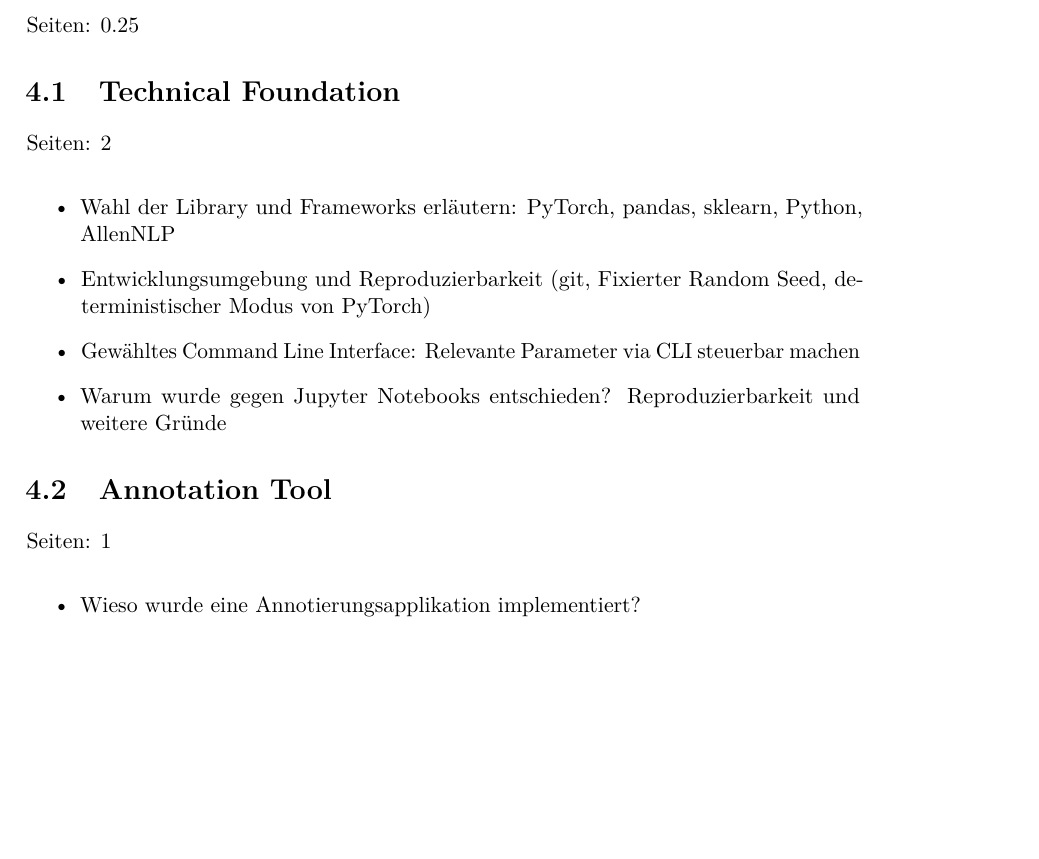
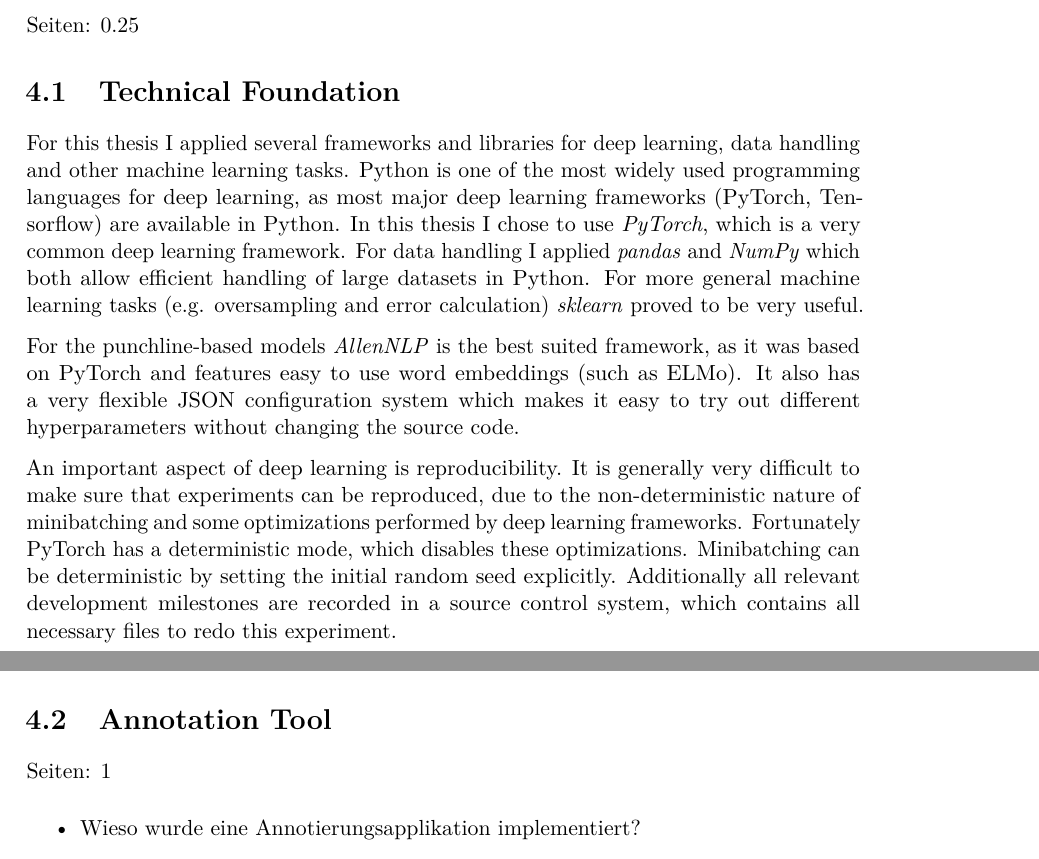
Before and after one commit to metzzo/deephumor, a LaTeX thesis (documentation/thesis/thesis.tex): part of page 59 of 84 before the commit and two parts of pages 59 and 60 of 84 after it, the two joined at a grey line, cut so that both start at the same text, the shorter picture padded with empty space. Compiled offline with pdfLaTeX.

Commit message:
begin with implementation

```diff
--- a/documentation/thesis/thesis.tex
+++ b/documentation/thesis/thesis.tex
@@ -1928,6 +1928,19 @@ Seiten: 0.25
 
 \section{Technical Foundation}
 
+% TODO: Referenzen
+% TODO: Eventuell mehr auf die Frameworks eingehen
+
+For this thesis I applied several frameworks and libraries for deep learning, data handling and other machine learning tasks. Python is one of the most widely used programming languages for deep learning, as most major deep learning frameworks (PyTorch, Tensorflow) are available in Python. In this thesis I chose to use \textit{PyTorch}, which is a very common deep learning framework. For data handling I applied \textit{pandas} and \textit{NumPy} which both allow efficient handling of large datasets in Python. For more general machine learning tasks (e.g. oversampling and error calculation) \textit{sklearn} proved to be very useful.
+
+For the punchline-based models \textit{AllenNLP} is the best suited framework, as it was based on PyTorch and features easy to use word embeddings (such as ELMo). It also has a very flexible JSON configuration system which makes it easy to try out different hyperparameters without changing the source code.
+
+An important aspect of deep learning is reproducibility. It is generally very difficult to make sure that experiments can be reproduced, due to the non-deterministic nature of minibatching and some optimizations performed by deep learning frameworks. Fortunately PyTorch has a deterministic mode, which disables these optimizations. Minibatching can be deterministic by setting the initial random seed explicitly. Additionally all relevant development milestones are recorded in a source control system, which contains all necessary files to redo this experiment.
+
+% TODO: Gewähltes Command Line Interface: Relevante Parameter via CLI steuerbar machen
+% TODO: Warum wurde gegen Jupyter Notebooks entschieden? Reproduzierbarkeit und weitere Gründe
+
+\if false
 Seiten: 2
 
 \begin{itemize}
@@ -1938,6 +1951,8 @@ Seiten: 2
 \item Warum wurde gegen Jupyter Notebooks entschieden? Reproduzierbarkeit und weitere Gründe
 
 \end{itemize}
+
+\fi
 
 \section{Annotation Tool}
 
```
